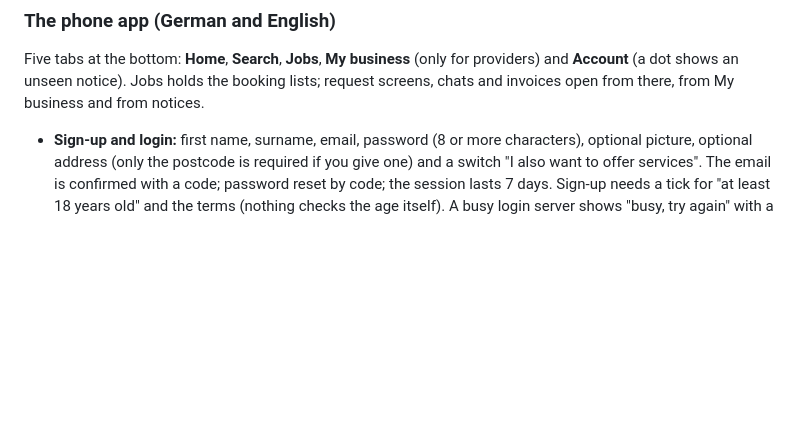
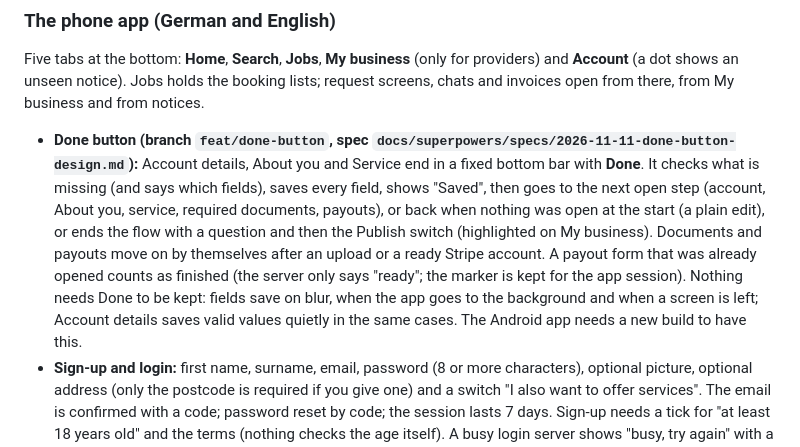
Before and after one commit to Liezljvv74/KANDO, a Markdown page: README.md, the part around the change. GitHub-like rendering; blank space fills up the shorter version.

Commit message:
docs: README, the Done button

```diff
--- a/README.md
+++ b/README.md
@@ -14,6 +14,7 @@ Layout: `apps/mobile`, `apps/web`, `packages/{db,domain,contract,i18n}`, `Report
 
 Five tabs at the bottom: **Home**, **Search**, **Jobs**, **My business** (only for providers) and **Account** (a dot shows an unseen notice). Jobs holds the booking lists; request screens, chats and invoices open from there, from My business and from notices.
 
+- **Done button (branch `feat/done-button`, spec `docs/superpowers/specs/2026-11-11-done-button-design.md`):** Account details, About you and Service end in a fixed bottom bar with **Done**. It checks what is missing (and says which fields), saves every field, shows "Saved", then goes to the next open step (account, About you, service, required documents, payouts), or back when nothing was open at the start (a plain edit), or ends the flow with a question and then the Publish switch (highlighted on My business). Documents and payouts move on by themselves after an upload or a ready Stripe account. A payout form that was already opened counts as finished (the server only says "ready"; the marker is kept for the app session). Nothing needs Done to be kept: fields save on blur, when the app goes to the background and when a screen is left; Account details saves valid values quietly in the same cases. The Android app needs a new build to have this.
 - **Sign-up and login:** first name, surname, email, password (8 or more characters), optional picture, optional address (only the postcode is required if you give one) and a switch "I also want to offer services". The email is confirmed with a code; password reset by code; the session lasts 7 days. Sign-up needs a tick for "at least 18 years old" and the terms (nothing checks the age itself). A busy login server shows "busy, try again" with a Retry button, never a sign-out.
 - **Home:** headline, "Find help now", a category list that opens a search, notices (each booking notice has an Open button), "My bookings", a picture reminder, a "Become a provider" card.
 - **Search:** category, 5-digit postcode, free text. Lists published, not suspended providers with at least one service whose required documents are approved, nearest first when a postcode is given (a provider only shows inside their own service radius; remote providers always show); 20 per page; ratings on the cards.
```
